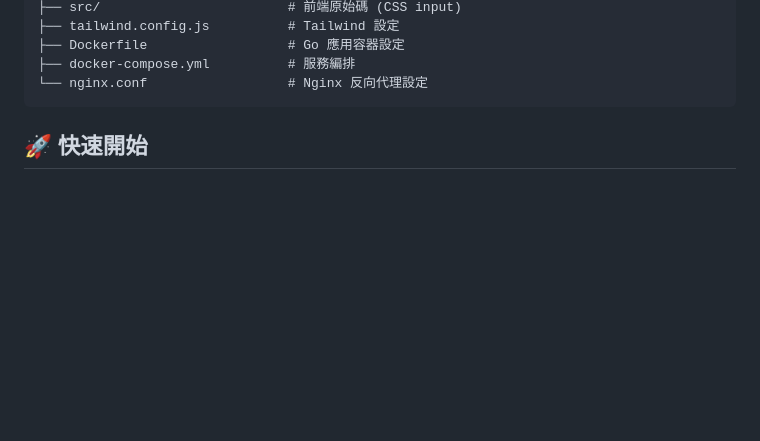
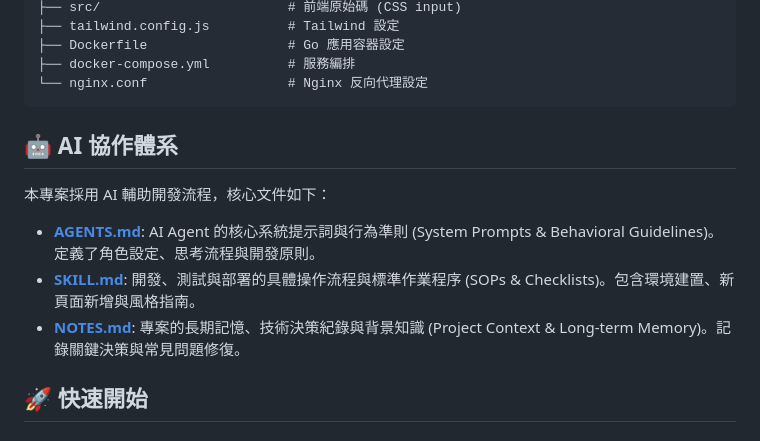
Before and after one commit to taux-io/official-website, a Markdown page: README.md, the part around the change. GitHub-like rendering; blank space fills up the shorter version.

Commit message:
docs: update project overview and setup instructions in README

````diff
--- a/README.md
+++ b/README.md
@@ -52,6 +52,14 @@ taux-dev/
 ├── docker-compose.yml          # 服務編排
 └── nginx.conf                  # Nginx 反向代理設定
 ```
+
+## 🤖 AI 協作體系
+
+本專案採用 AI 輔助開發流程，核心文件如下：
+
+- **[AGENTS.md](AGENTS.md)**: AI Agent 的核心系統提示詞與行為準則 (System Prompts & Behavioral Guidelines)。定義了角色設定、思考流程與開發原則。
+- **[SKILL.md](SKILL.md)**: 開發、測試與部署的具體操作流程與標準作業程序 (SOPs & Checklists)。包含環境建置、新頁面新增與風格指南。
+- **[NOTES.md](NOTES.md)**: 專案的長期記憶、技術決策紀錄與背景知識 (Project Context & Long-term Memory)。記錄關鍵決策與常見問題修復。
 
 ## 🚀 快速開始
 
````
